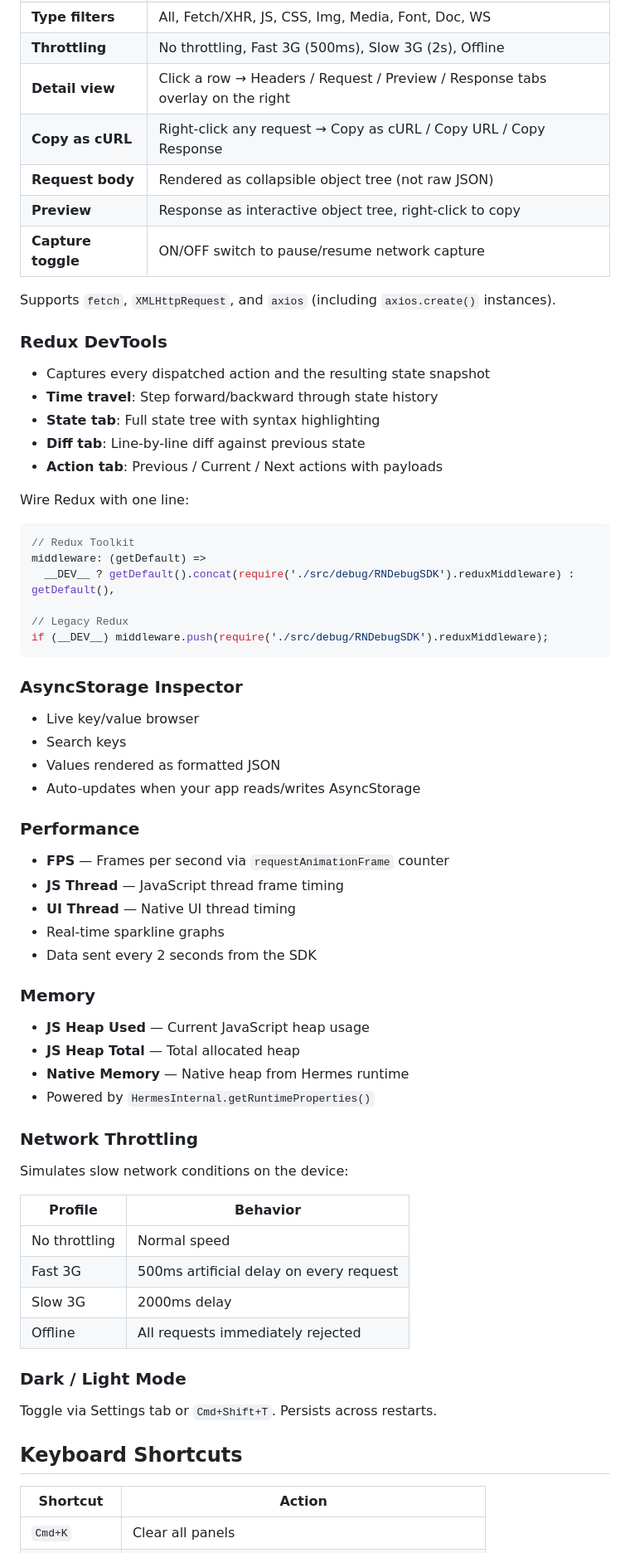
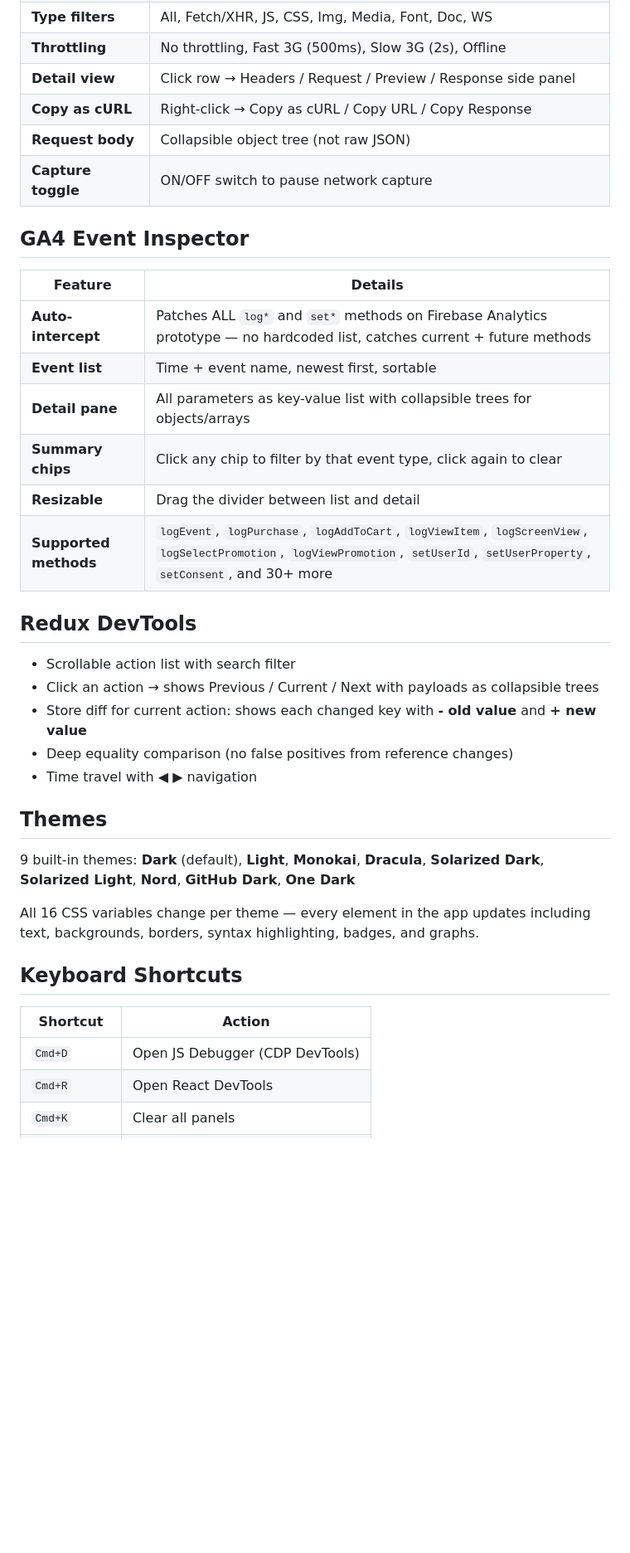
Before and after one commit to sharanagouda/react-native-debugger, a Markdown page: README.md, the part around one of its changes. Shown at 83% size. GitHub-like rendering; blank space fills up the shorter version.

Commit message:
docs: complete README rewrite with all features — GA4 inspector, 9 themes, multi-select console filters, network improvements

````diff
--- a/README.md
+++ b/README.md
@@ -177,71 +122,39 @@ npm run debug:start    # every time
 | **Type filters** | All, Fetch/XHR, JS, CSS, Img, Media, Font, Doc, WS |
 | **Throttling** | No throttling, Fast 3G (500ms), Slow 3G (2s), Offline |
-| **Detail view** | Click a row → Headers / Request / Preview / Response tabs overlay on the right |
-| **Copy as cURL** | Right-click any request → Copy as cURL / Copy URL / Copy Response |
-| **Request body** | Rendered as collapsible object tree (not raw JSON) |
-| **Preview** | Response as interactive object tree, right-click to copy |
-| **Capture toggle** | ON/OFF switch to pause/resume network capture |
+| **Detail view** | Click row → Headers / Request / Preview / Response side panel |
+| **Copy as cURL** | Right-click → Copy as cURL / Copy URL / Copy Response |
+| **Request body** | Collapsible object tree (not raw JSON) |
+| **Capture toggle** | ON/OFF switch to pause network capture |
 
-Supports `fetch`, `XMLHttpRequest`, and `axios` (including `axios.create()` instances).
+## GA4 Event Inspector
 
-### Redux DevTools
+| Feature | Details |
+|---|---|
+| **Auto-intercept** | Patches ALL `log*` and `set*` methods on Firebase Analytics prototype — no hardcoded list, catches current + future methods |
+| **Event list** | Time + event name, newest first, sortable |
+| **Detail pane** | All parameters as key-value list with collapsible trees for objects/arrays |
+| **Summary chips** | Click any chip to filter by that event type, click again to clear |
+| **Resizable** | Drag the divider between list and detail |
+| **Supported methods** | `logEvent`, `logPurchase`, `logAddToCart`, `logViewItem`, `logScreenView`, `logSelectPromotion`, `logViewPromotion`, `setUserId`, `setUserProperty`, `setConsent`, and 30+ more |
 
-- Captures every dispatched action and the resulting state snapshot
-- **Time travel**: Step forward/backward through state history
-- **State tab**: Full state tree with syntax highlighting
-- **Diff tab**: Line-by-line diff against previous state
-- **Action tab**: Previous / Current / Next actions with payloads
+## Redux DevTools
 
-Wire Redux with one line:
+- Scrollable action list with search filter
+- Click an action → shows Previous / Current / Next with payloads as collapsible trees
+- Store diff for current action: shows each changed key with **- old value** and **+ new value**
+- Deep equality comparison (no false positives from reference changes)
+- Time travel with ◀ ▶ navigation
 
-```js
-// Redux Toolkit
-middleware: (getDefault) =>
-  __DEV__ ? getDefault().concat(require('./src/debug/RNDebugSDK').reduxMiddleware) : getDefault(),
+## Themes
 
-// Legacy Redux
-if (__DEV__) middleware.push(require('./src/debug/RNDebugSDK').reduxMiddleware);
-```
+9 built-in themes: **Dark** (default), **Light**, **Monokai**, **Dracula**, **Solarized Dark**, **Solarized Light**, **Nord**, **GitHub Dark**, **One Dark**
 
-### AsyncStorage Inspector
-
-- Live key/value browser
-- Search keys
-- Values rendered as formatted JSON
-- Auto-updates when your app reads/writes AsyncStorage
-
-### Performance
-
-- **FPS** — Frames per second via `requestAnimationFrame` counter
-- **JS Thread** — JavaScript thread frame timing
-- **UI Thread** — Native UI thread timing
-- Real-time sparkline graphs
-- Data sent every 2 seconds from the SDK
-
-### Memory
-
-- **JS Heap Used** — Current JavaScript heap usage
-- **JS Heap Total** — Total allocated heap
-- **Native Memory** — Native heap from Hermes runtime
-- Powered by `HermesInternal.getRuntimeProperties()`
-
-### Network Throttling
-
-Simulates slow network conditions on the device:
-
-| Profile | Behavior |
-|---|---|
-| No throttling | Normal speed |
-| Fast 3G | 500ms artificial delay on every request |
-| Slow 3G | 2000ms delay |
-| Offline | All requests immediately rejected |
-
-### Dark / Light Mode
-
-Toggle via Settings tab or `Cmd+Shift+T`. Persists across restarts.
+All 16 CSS variables change per theme — every element in the app updates including text, backgrounds, borders, syntax highlighting, badges, and graphs.
 
 ## Keyboard Shortcuts
 
 | Shortcut | Action |
 |---|---|
+| `Cmd+D` | Open JS Debugger (CDP DevTools) |
+| `Cmd+R` | Open React DevTools |
 | `Cmd+K` | Clear all panels |
````
Also changed, not shown: other parts of README.md (+94 -182 lines).
